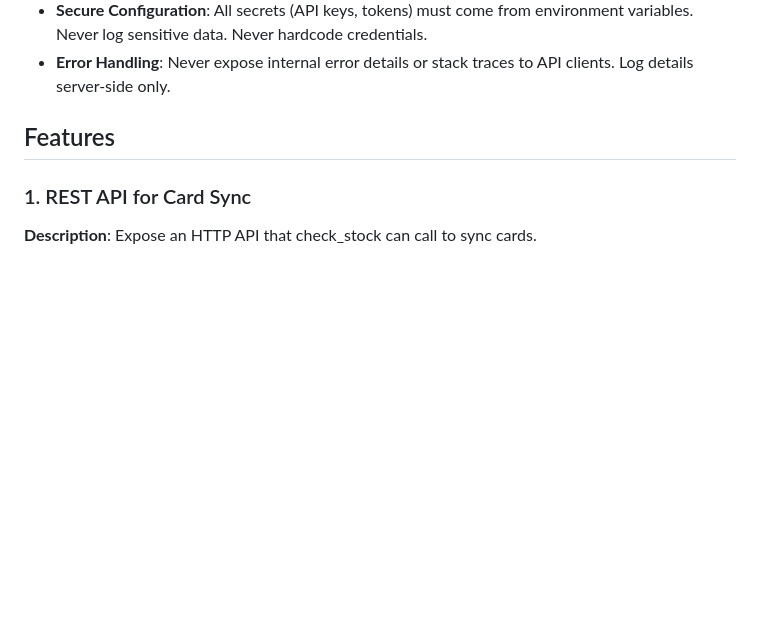
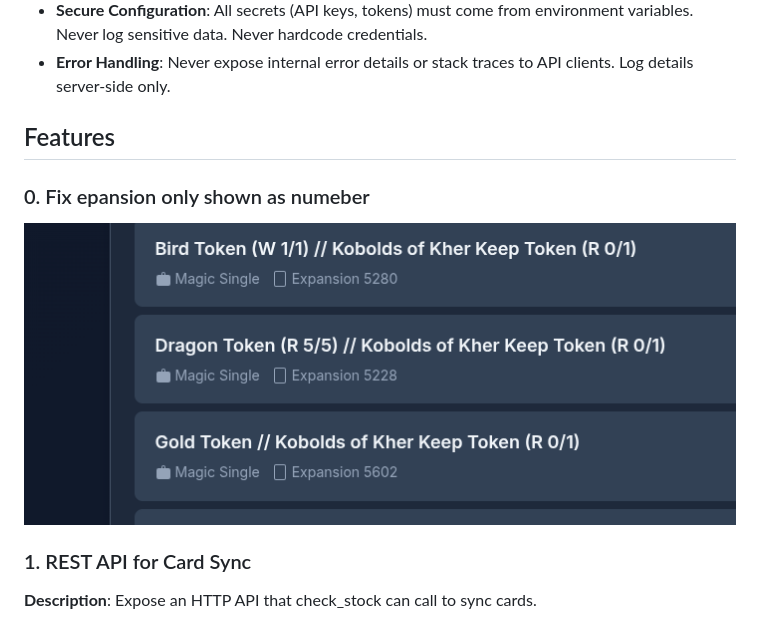
Before and after one commit to elheck/d2d_automations, a Markdown page: inventory_sync/FEATURE_REQUESTS.md, the part around the change. Rendered like a GitHub page; pictures changed too: inventory_sync/image.png (added); blank space fills up the shorter version.

```diff
--- a/inventory_sync/FEATURE_REQUESTS.md
+++ b/inventory_sync/FEATURE_REQUESTS.md
@@ -47,6 +47,9 @@ inventory_sync is a standalone server application that runs continuously on a se
 
 ## Features
 
+### 0. Fix epansion only shown as numeber
+![alt text](image.png)
+
 ### 1. REST API for Card Sync
 **Description**: Expose an HTTP API that check_stock can call to sync cards.
 - `POST /sync` - Accept CSV data or card list, store in SQLite
```
Also changed, not shown: check_stock/FEATURE_REQUESTS.md (+2 -0 lines), 3 other files.
